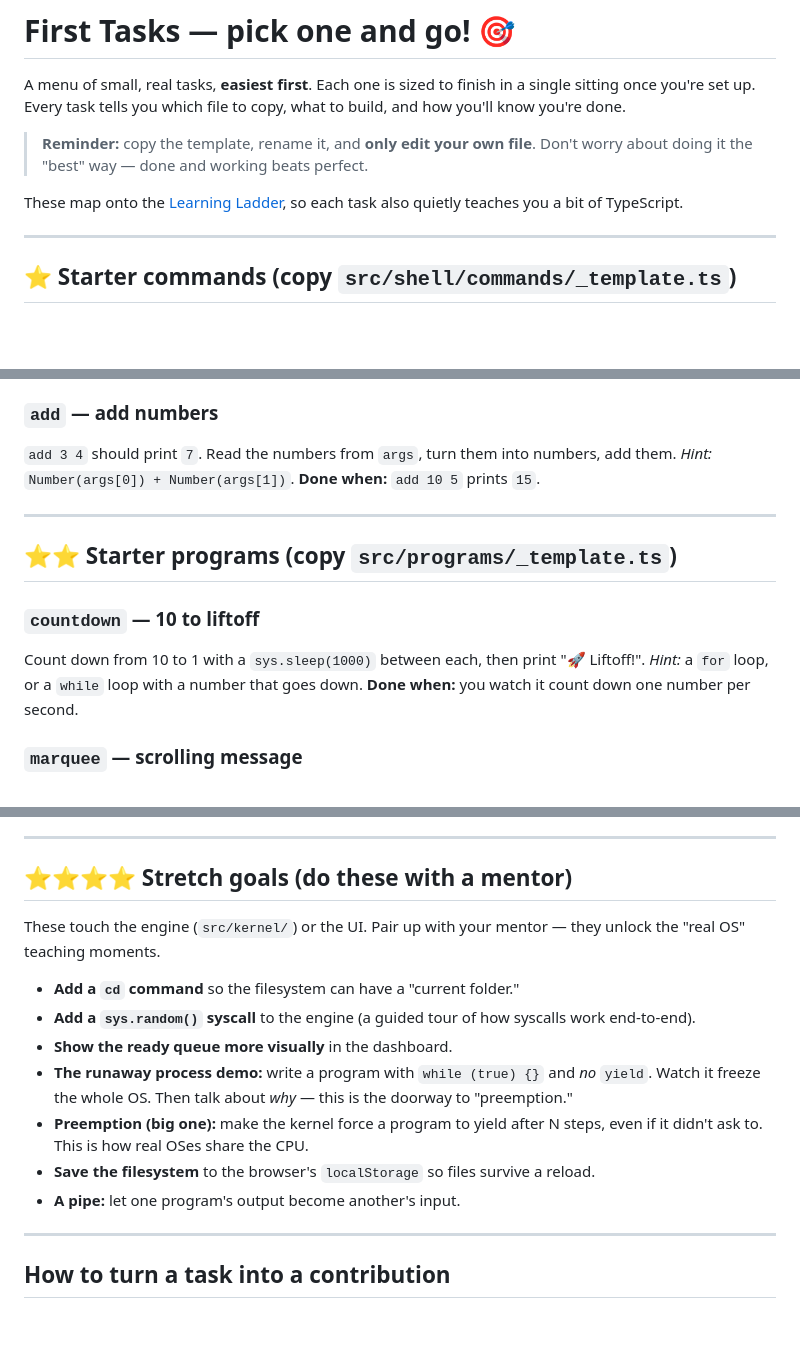
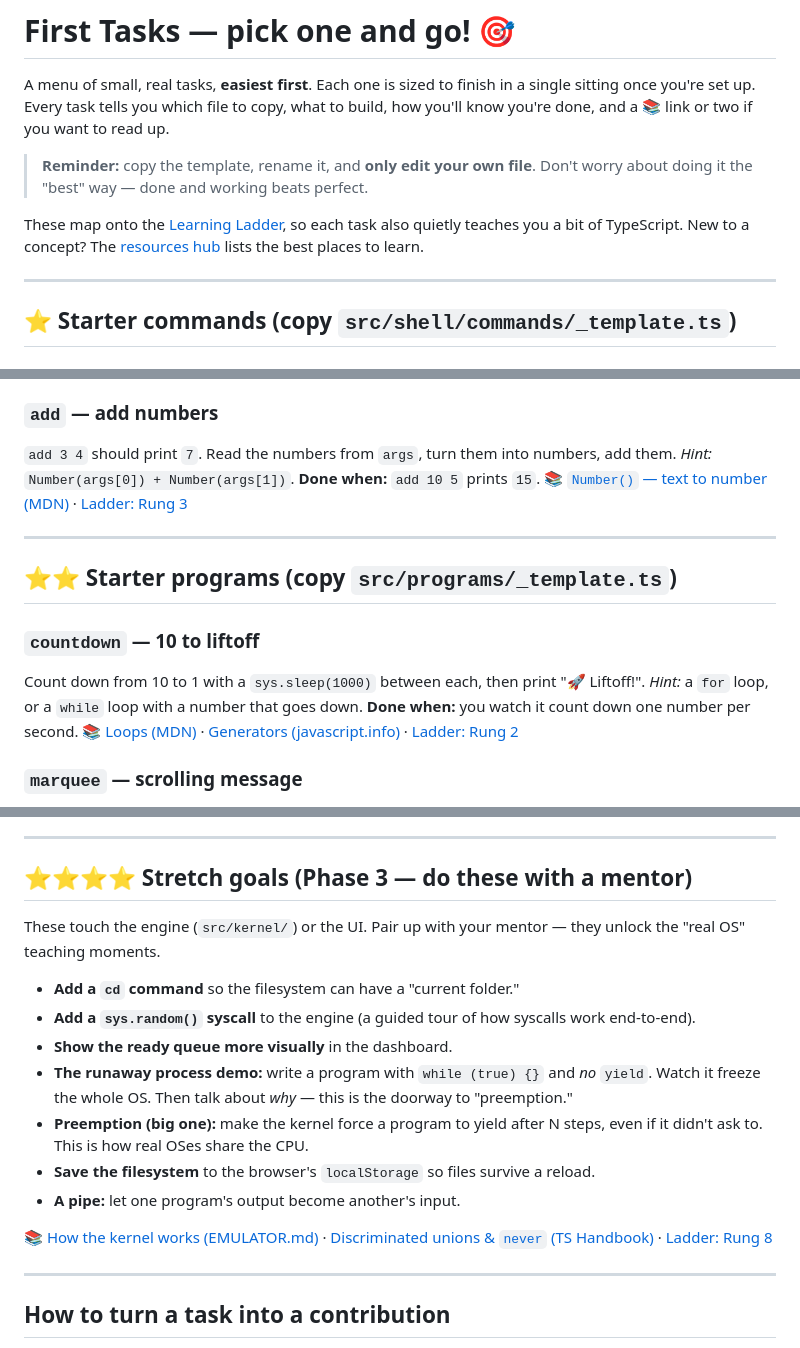
Before and after one commit to makarkul/tsos, a Markdown page: docs/FIRST_TASKS.md, 3 parts joined by grey strips. Drawn GitHub-style; blank space fills up the shorter version.

```diff
--- a/docs/FIRST_TASKS.md
+++ b/docs/FIRST_TASKS.md
@@ -2,13 +2,14 @@
 
 A menu of small, real tasks, **easiest first**. Each one is sized to finish in a
 single sitting once you're set up. Every task tells you which file to copy, what
-to build, and how you'll know you're done.
+to build, how you'll know you're done, and a 📚 link or two if you want to read up.
 
 > **Reminder:** copy the template, rename it, and **only edit your own file**.
 > Don't worry about doing it the "best" way — done and working beats perfect.
 
 These map onto the [Learning Ladder](CURRICULUM.md), so each task also quietly
-teaches you a bit of TypeScript.
+teaches you a bit of TypeScript. New to a concept? The
+[resources hub](CURRICULUM.md#-your-go-to-resources) lists the best places to learn.
 
 ---
 
@@ -37,6 +42,7 @@ _Hint:_ `Math.random() < 0.5`.
 add them.
 _Hint:_ `Number(args[0]) + Number(args[1])`.
 **Done when:** `add 10 5` prints `15`.
+📚 [`Number()` — text to number (MDN)](https://developer.mozilla.org/en-US/docs/Web/JavaScript/Reference/Global_Objects/Number/Number) · [Ladder: Rung 3](CURRICULUM.md#-rung-3--talk-back-reading-input)
 
 ---
 
@@ -47,6 +53,7 @@ Count down from 10 to 1 with a `sys.sleep(1000)` between each, then print
 "🚀 Liftoff!".
 _Hint:_ a `for` loop, or a `while` loop with a number that goes down.
 **Done when:** you watch it count down one number per second.
+📚 [Loops (MDN)](https://developer.mozilla.org/en-US/docs/Web/JavaScript/Guide/Loops_and_iteration) · [Generators (javascript.info)](https://javascript.info/generators) · [Ladder: Rung 2](CURRICULUM.md#-rung-2--your-first-program)
 
 ### `marquee` — scrolling message
 Print a message, wait, print it shifted over by a space, wait, repeat a few
@@ -89,7 +105,7 @@ Print 1, 2, 3, … once per second until the user… well, you decide how it sto
 
 ---
 
-## ⭐⭐⭐⭐ Stretch goals (do these with a mentor)
+## ⭐⭐⭐⭐ Stretch goals (Phase 3 — do these with a mentor)
 
 These touch the engine (`src/kernel/`) or the UI. Pair up with your mentor — they
 unlock the "real OS" teaching moments.
@@ -107,6 +123,8 @@ unlock the "real OS" teaching moments.
   reload.
 - **A pipe:** let one program's output become another's input.
 
+📚 [How the kernel works (EMULATOR.md)](EMULATOR.md) · [Discriminated unions & `never` (TS Handbook)](https://www.typescriptlang.org/docs/handbook/2/narrowing.html#exhaustiveness-checking) · [Ladder: Rung 8](CURRICULUM.md#-rung-8--into-the-engine-phase-3-with-your-mentor)
+
 ---
 
 ## How to turn a task into a contribution
```
Also changed, not shown: other parts of docs/FIRST_TASKS.md (+13 -0 lines).
